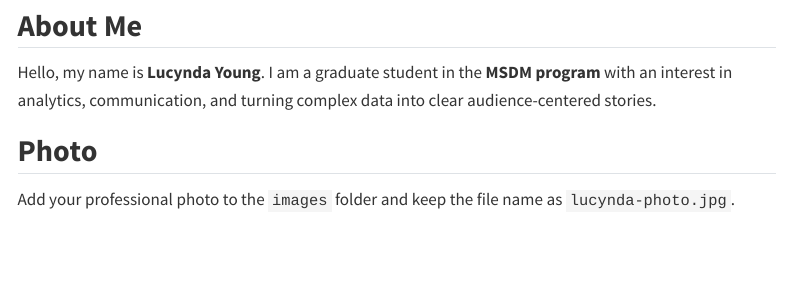
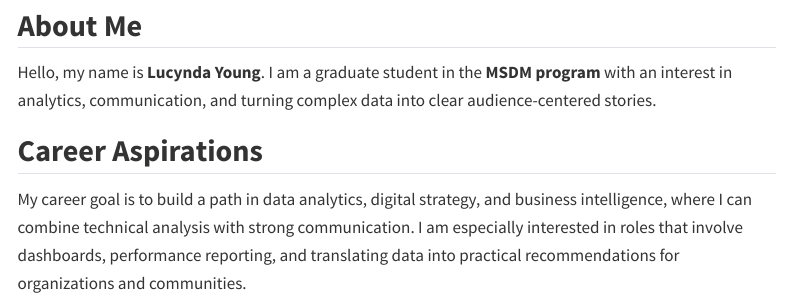
Before and after one commit to Cynyng/M10_quarto_website, a Quarto document (index.qmd): the page in a window 1100 px wide, from 200 px down. Rendered offline with R 4.5, knitr and Pandoc in place of Quarto, with nearby package versions; menus at the side of the page are left out.

Commit message:
updatedsite

```diff
--- a/index.qmd
+++ b/index.qmd
@@ -11,6 +11,3 @@
 
 Hello, my name is **Lucynda Young**. I am a graduate student in the **MSDM program** with an interest in analytics, communication, and turning complex data into clear audience-centered stories.
 
-## Photo
-
-Add your professional photo to the `images` folder and keep the file name as `lucynda-photo.jpg`.
```
Also changed, not shown: index.qmd (2 more changed lines).
